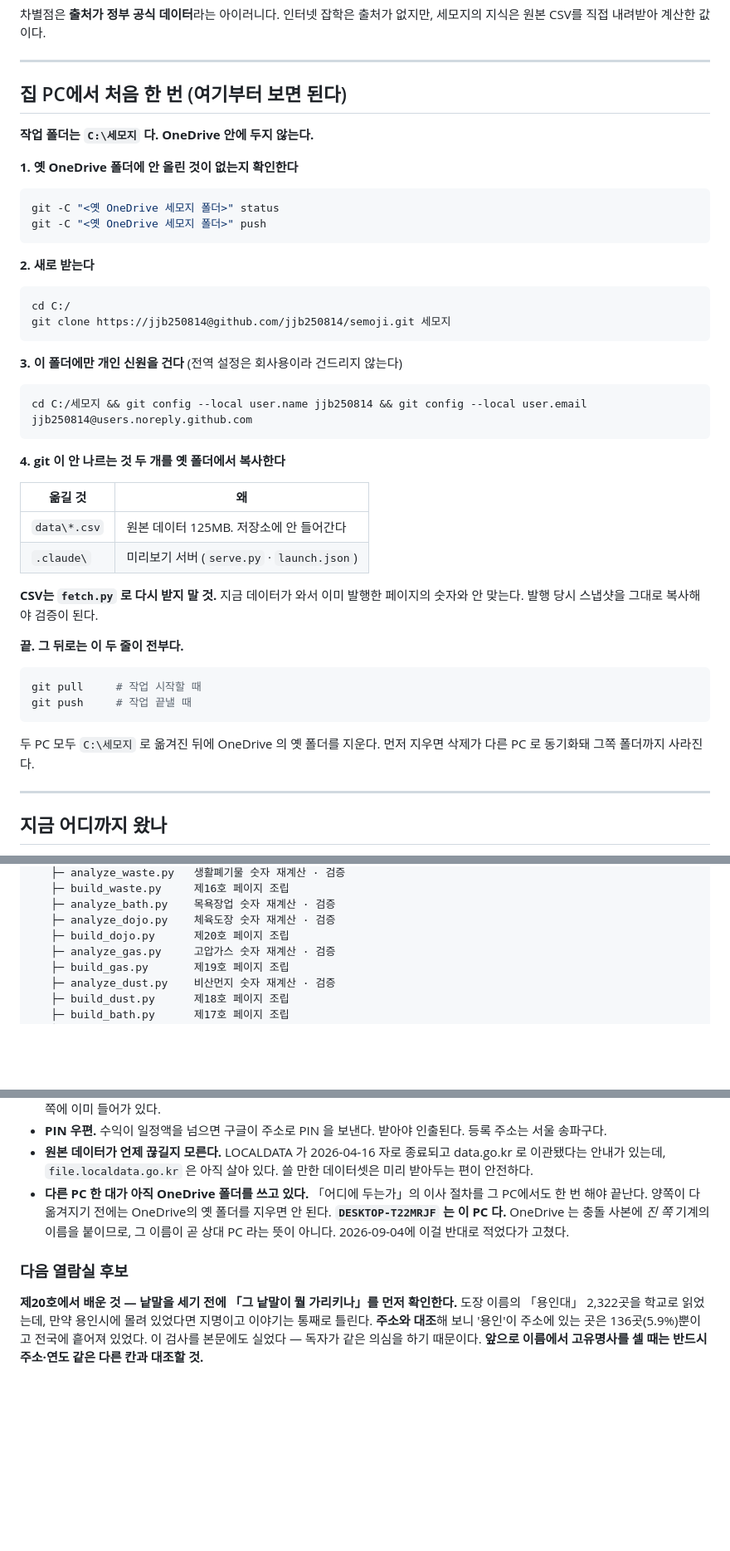
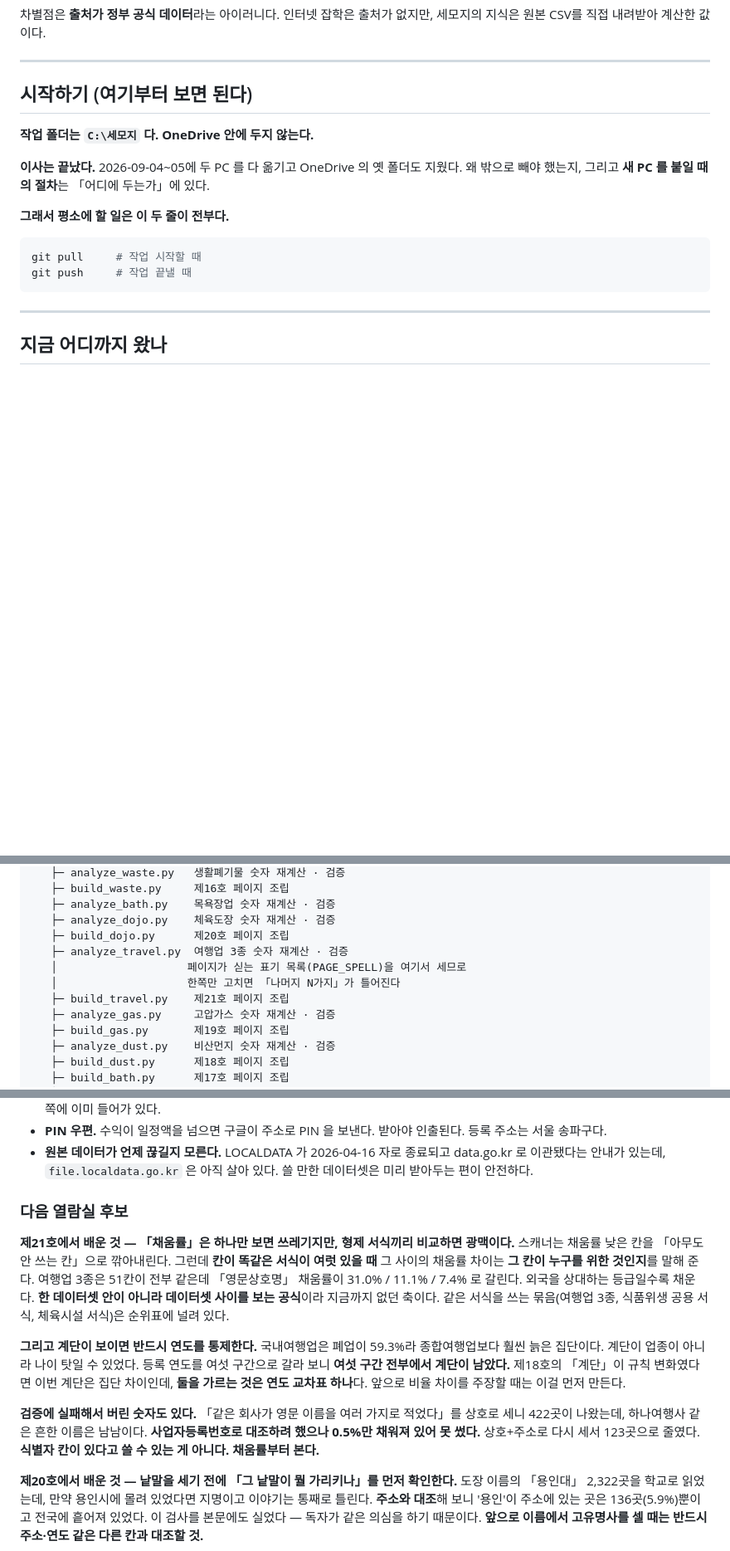
Before and after one commit to jjb250814/semoji, a Markdown page: README.md, 3 parts joined by grey strips. Shown at 83% size. Rendered like a GitHub page; blank space fills up the shorter version.

````diff
--- a/README.md
+++ b/README.md
@@ -7,50 +7,20 @@
 
 ---
 
-## 집 PC에서 처음 한 번 (여기부터 보면 된다)
+## 시작하기 (여기부터 보면 된다)
 
 **작업 폴더는 `C:\세모지` 다. OneDrive 안에 두지 않는다.**
 
-**1. 옛 OneDrive 폴더에 안 올린 것이 없는지 확인한다**
+**이사는 끝났다.** 2026-09-04~05에 두 PC 를 다 옮기고 OneDrive 의 옛 폴더도 지웠다.
+왜 밖으로 빼야 했는지, 그리고 **새 PC 를 붙일 때의 절차**는 「어디에 두는가」에 있다.
 
-```bash
-git -C "<옛 OneDrive 세모지 폴더>" status
-git -C "<옛 OneDrive 세모지 폴더>" push
-```
-
-**2. 새로 받는다**
-
-```bash
-cd C:/
-git clone https://jjb250814@github.com/jjb250814/semoji.git 세모지
-```
-
-**3. 이 폴더에만 개인 신원을 건다** (전역 설정은 회사용이라 건드리지 않는다)
-
-```bash
-cd C:/세모지 && git config --local user.name jjb250814 && git config --local user.email jjb250814@users.noreply.github.com
-```
-
-**4. git 이 안 나르는 것 두 개를 옛 폴더에서 복사한다**
-
-| 옮길 것 | 왜 |
-|---|---|
-| `data\*.csv` | 원본 데이터 125MB. 저장소에 안 들어간다 |
-| `.claude\` | 미리보기 서버 (`serve.py` · `launch.json`) |
-
-**CSV는 `fetch.py` 로 다시 받지 말 것.** 지금 데이터가 와서 이미 발행한
-페이지의 숫자와 안 맞는다. 발행 당시 스냅샷을 그대로 복사해야 검증이 된다.
-
-**끝. 그 뒤로는 이 두 줄이 전부다.**
+**그래서 평소에 할 일은 이 두 줄이 전부다.**
 
 ```bash
 git pull     # 작업 시작할 때
 git push     # 작업 끝낼 때
 ```
 
-두 PC 모두 `C:\세모지` 로 옮겨진 뒤에 OneDrive 의 옛 폴더를 지운다.
-먼저 지우면 삭제가 다른 PC 로 동기화돼 그쪽 폴더까지 사라진다.
-
 ---
 
 ## 지금 어디까지 왔나
@@ -320,6 +307,10 @@ AdSense는 1인 1계정이라 나중에 못 바꾼다.
    ├─ analyze_bath.py    목욕장업 숫자 재계산 · 검증
    ├─ analyze_dojo.py    체육도장 숫자 재계산 · 검증
    ├─ build_dojo.py      제20호 페이지 조립
+   ├─ analyze_travel.py  여행업 3종 숫자 재계산 · 검증
+   │                    페이지가 싣는 표기 목록(PAGE_SPELL)을 여기서 세므로
+   │                    한쪽만 고치면 「나머지 N가지」가 틀어진다
+   ├─ build_travel.py    제21호 페이지 조립
    ├─ analyze_gas.py     고압가스 숫자 재계산 · 검증
    ├─ build_gas.py       제19호 페이지 조립
    ├─ analyze_dust.py    비산먼지 숫자 재계산 · 검증
@@ -685,14 +684,26 @@ python .claude/serve.py
 - **원본 데이터가 언제 끊길지 모른다.** LOCALDATA 가 2026-04-16 자로 종료되고
   data.go.kr 로 이관됐다는 안내가 있는데, `file.localdata.go.kr` 은 아직 살아 있다.
   쓸 만한 데이터셋은 미리 받아두는 편이 안전하다.
-- **다른 PC 한 대가 아직 OneDrive 폴더를 쓰고 있다.**
-  「어디에 두는가」의 이사 절차를 그 PC에서도 한 번 해야 끝난다.
-  양쪽이 다 옮겨지기 전에는 OneDrive의 옛 폴더를 지우면 안 된다.
-  **`DESKTOP-T22MRJF` 는 이 PC 다.** OneDrive 는 충돌 사본에 *진 쪽* 기계의
-  이름을 붙이므로, 그 이름이 곧 상대 PC 라는 뜻이 아니다. 2026-09-04에
-  이걸 반대로 적었다가 고쳤다.
 
 ### 다음 열람실 후보
+
+**제21호에서 배운 것 — 「채움률」은 하나만 보면 쓰레기지만, 형제 서식끼리 비교하면 광맥이다.**
+스캐너는 채움률 낮은 칸을 「아무도 안 쓰는 칸」으로 깎아내린다. 그런데 **칸이 똑같은 서식이
+여럿 있을 때** 그 사이의 채움률 차이는 **그 칸이 누구를 위한 것인지**를 말해 준다.
+여행업 3종은 51칸이 전부 같은데 「영문상호명」 채움률이 31.0% / 11.1% / 7.4% 로 갈린다.
+외국을 상대하는 등급일수록 채운다. **한 데이터셋 안이 아니라 데이터셋 사이를 보는 공식**이라
+지금까지 없던 축이다. 같은 서식을 쓰는 묶음(여행업 3종, 식품위생 공용 서식, 체육시설 서식)은
+순위표에 널려 있다.
+
+**그리고 계단이 보이면 반드시 연도를 통제한다.** 국내여행업은 폐업이 59.3%라 종합여행업보다
+훨씬 늙은 집단이다. 계단이 업종이 아니라 나이 탓일 수 있었다. 등록 연도를 여섯 구간으로
+갈라 보니 **여섯 구간 전부에서 계단이 남았다.** 제18호의 「계단」이 규칙 변화였다면 이번 계단은
+집단 차이인데, **둘을 가르는 것은 연도 교차표 하나**다. 앞으로 비율 차이를 주장할 때는 이걸 먼저 만든다.
+
+**검증에 실패해서 버린 숫자도 있다.** 「같은 회사가 영문 이름을 여러 가지로 적었다」를
+상호로 세니 422곳이 나왔는데, 하나여행사 같은 흔한 이름은 남남이다. **사업자등록번호로
+대조하려 했으나 0.5%만 채워져 있어 못 썼다.** 상호+주소로 다시 세서 123곳으로 줄였다.
+**식별자 칸이 있다고 쓸 수 있는 게 아니다. 채움률부터 본다.**
 
 **제20호에서 배운 것 — 낱말을 세기 전에 「그 낱말이 뭘 가리키나」를 먼저 확인한다.**
 도장 이름의 「용인대」 2,322곳을 학교로 읽었는데, 만약 용인시에 몰려 있었다면 지명이고
````
Also changed, not shown: other parts of README.md (+47 -22 lines).
